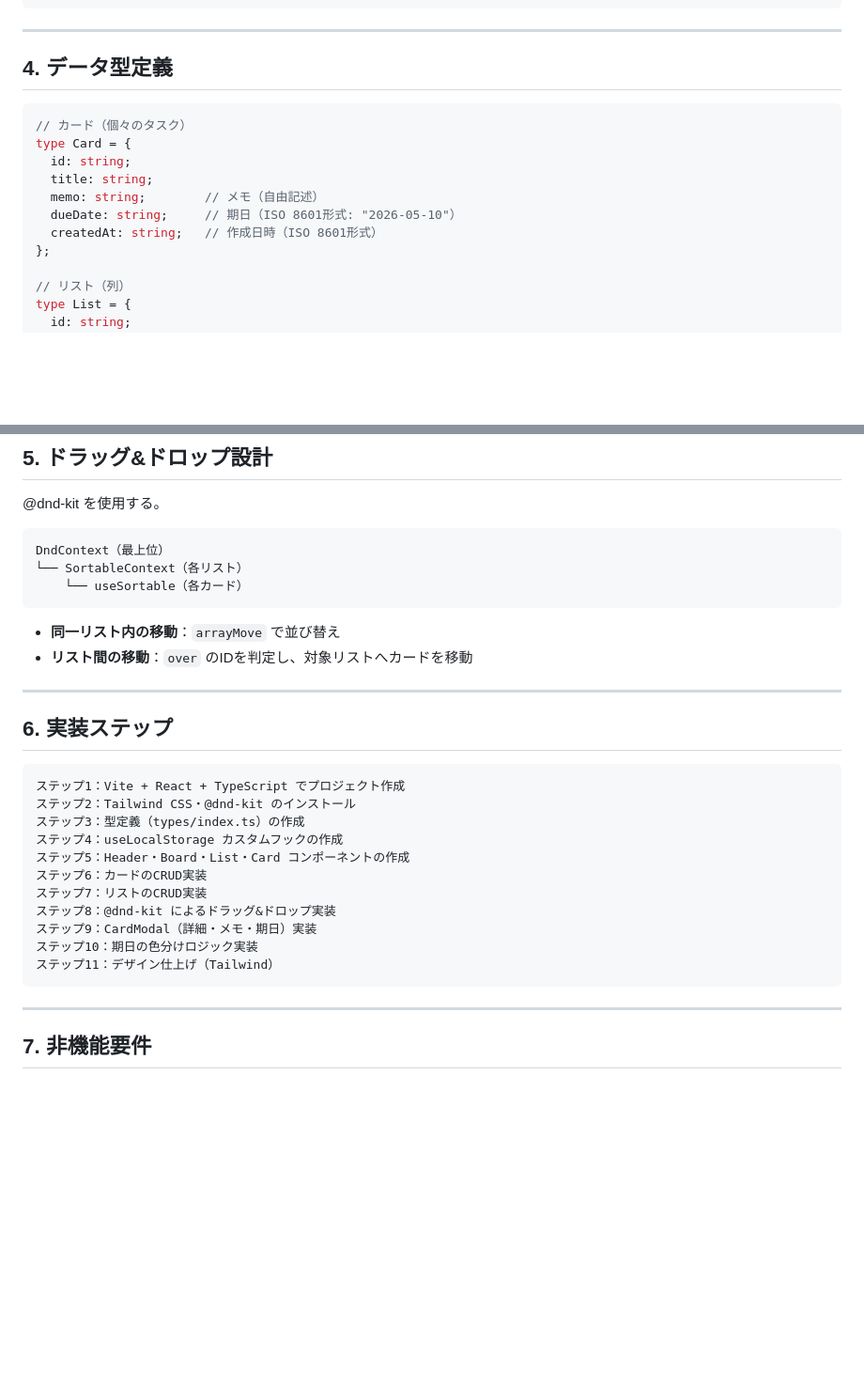
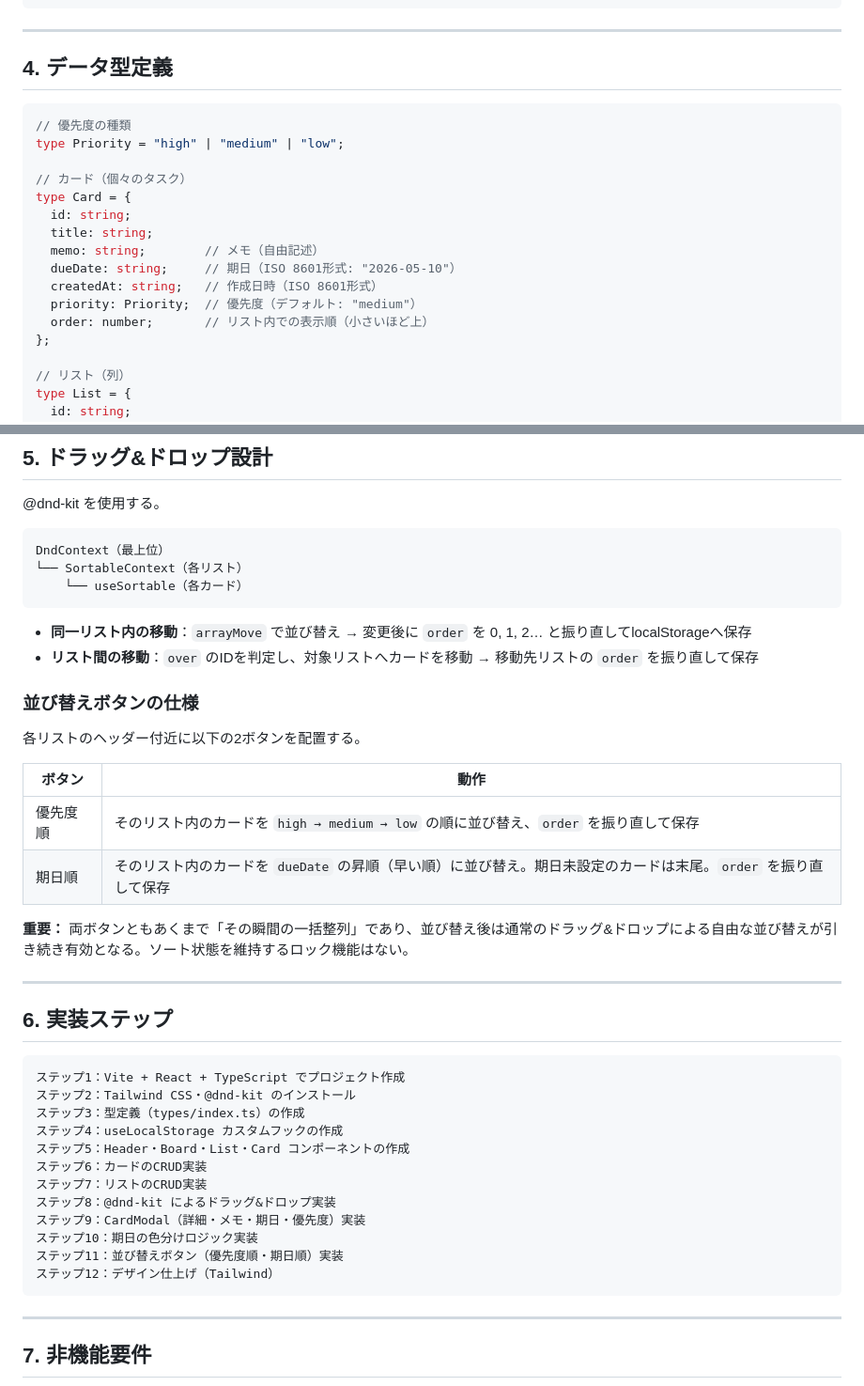
Before and after one commit to hkjx3k-commits/task-management, a Markdown page: docs/要件定義書_開発者向け.md, 2 parts joined by grey strips. Shown at 94% size. Rendered like a GitHub page; blank space fills up the shorter version.

````diff
--- a/docs/要件定義書_開発者向け.md
+++ b/docs/要件定義書_開発者向け.md
@@ -75,6 +76,9 @@ src/
 ## 4. データ型定義
 
 ```typescript
+// 優先度の種類
+type Priority = "high" | "medium" | "low";
+
 // カード（個々のタスク）
 type Card = {
   id: string;
@@ -82,6 +86,8 @@ type Card = {
   memo: string;        // メモ（自由記述）
   dueDate: string;     // 期日（ISO 8601形式: "2026-05-10"）
   createdAt: string;   // 作成日時（ISO 8601形式）
+  priority: Priority;  // 優先度（デフォルト: "medium"）
+  order: number;       // リスト内での表示順（小さいほど上）
 };
 
 // リスト（列）
@@ -111,8 +117,19 @@ DndContext（最上位）
     └── useSortable（各カード）
 ```
 
-- **同一リスト内の移動**：`arrayMove` で並び替え
-- **リスト間の移動**：`over` のIDを判定し、対象リストへカードを移動
+- **同一リスト内の移動**：`arrayMove` で並び替え → 変更後に `order` を 0, 1, 2… と振り直してlocalStorageへ保存
+- **リスト間の移動**：`over` のIDを判定し、対象リストへカードを移動 → 移動先リストの `order` を振り直して保存
+
+### 並び替えボタンの仕様
+
+各リストのヘッダー付近に以下の2ボタンを配置する。
+
+| ボタン | 動作 |
+|--------|------|
+| 優先度順 | そのリスト内のカードを `high → medium → low` の順に並び替え、`order` を振り直して保存 |
+| 期日順 | そのリスト内のカードを `dueDate` の昇順（早い順）に並び替え。期日未設定のカードは末尾。`order` を振り直して保存 |
+
+**重要：** 両ボタンともあくまで「その瞬間の一括整列」であり、並び替え後は通常のドラッグ&ドロップによる自由な並び替えが引き続き有効となる。ソート状態を維持するロック機能はない。
 
 ---
 
@@ -127,9 +144,10 @@ DndContext（最上位）
 ステップ6：カードのCRUD実装
 ステップ7：リストのCRUD実装
 ステップ8：@dnd-kit によるドラッグ&ドロップ実装
-ステップ9：CardModal（詳細・メモ・期日）実装
+ステップ9：CardModal（詳細・メモ・期日・優先度）実装
 ステップ10：期日の色分けロジック実装
-ステップ11：デザイン仕上げ（Tailwind）
+ステップ11：並び替えボタン（優先度順・期日順）実装
+ステップ12：デザイン仕上げ（Tailwind）
 ```
 
 ---
````
Also changed, not shown: other parts of docs/要件定義書_開発者向け.md (+3 -2 lines), docs/機能一覧.md (+11 -1 lines), docs/要件定義書_お客様向け.md (+11 -2 lines).
